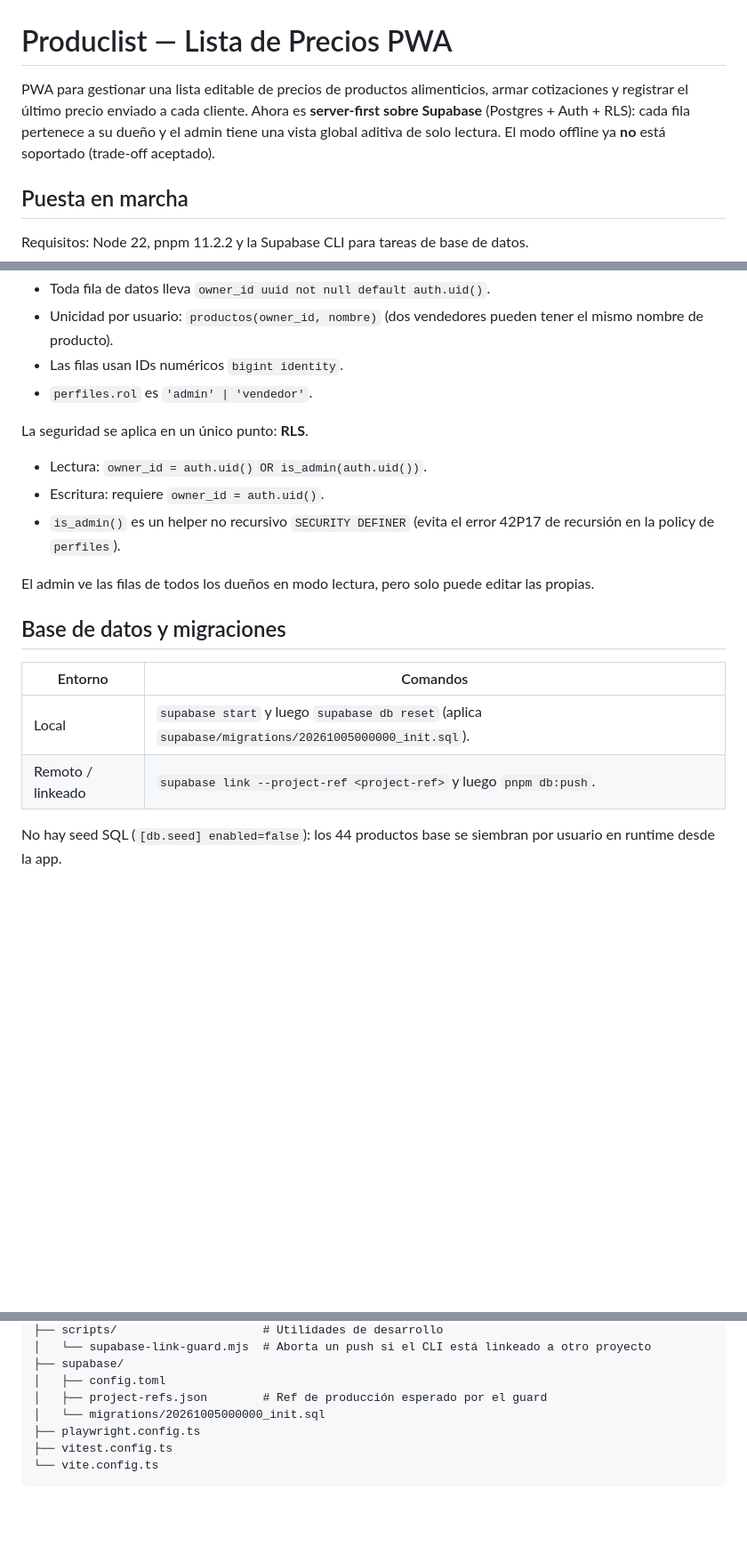
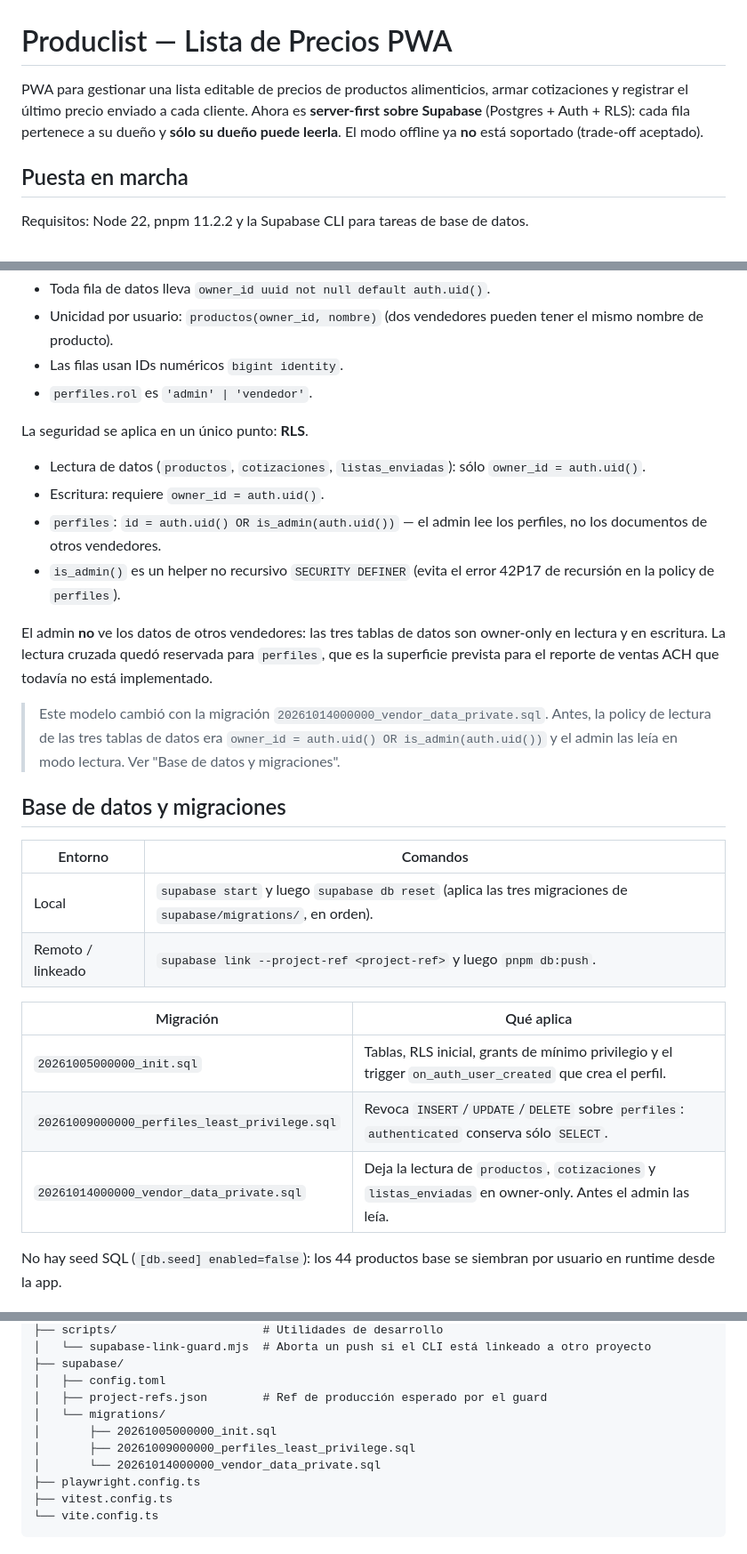
Before and after one commit to Piwen99/produclist-pwa, a Markdown page: README.md, 3 parts joined by grey strips. Shown at 89% size. GitHub-like rendering; blank space fills up the shorter version.

Commit message:
docs(readme): correct the authorization model after the vendor-privacy migration

```diff
--- a/README.md
+++ b/README.md
@@ -1,6 +1,6 @@
 # Produclist — Lista de Precios PWA
 
-PWA para gestionar una lista editable de precios de productos alimenticios, armar cotizaciones y registrar el último precio enviado a cada cliente. Ahora es **server-first sobre Supabase** (Postgres + Auth + RLS): cada fila pertenece a su dueño y el admin tiene una vista global aditiva de solo lectura. El modo offline ya **no** está soportado (trade-off aceptado).
+PWA para gestionar una lista editable de precios de productos alimenticios, armar cotizaciones y registrar el último precio enviado a cada cliente. Ahora es **server-first sobre Supabase** (Postgres + Auth + RLS): cada fila pertenece a su dueño y **sólo su dueño puede leerla**. El modo offline ya **no** está soportado (trade-off aceptado).
 
 ## Puesta en marcha
 
@@ -33,18 +33,27 @@ Tablas: `productos`, `cotizaciones`, `listas_enviadas`, `perfiles`.
 
 La seguridad se aplica en un único punto: **RLS**.
 
-- Lectura: `owner_id = auth.uid() OR is_admin(auth.uid())`.
+- Lectura de datos (`productos`, `cotizaciones`, `listas_enviadas`): sólo `owner_id = auth.uid()`.
 - Escritura: requiere `owner_id = auth.uid()`.
+- `perfiles`: `id = auth.uid() OR is_admin(auth.uid())` — el admin lee los perfiles, no los documentos de otros vendedores.
 - `is_admin()` es un helper no recursivo `SECURITY DEFINER` (evita el error 42P17 de recursión en la policy de `perfiles`).
 
-El admin ve las filas de todos los dueños en modo lectura, pero solo puede editar las propias.
+El admin **no** ve los datos de otros vendedores: las tres tablas de datos son owner-only en lectura y en escritura. La lectura cruzada quedó reservada para `perfiles`, que es la superficie prevista para el reporte de ventas ACH que todavía no está implementado.
+
+> Este modelo cambió con la migración `20261014000000_vendor_data_private.sql`. Antes, la policy de lectura de las tres tablas de datos era `owner_id = auth.uid() OR is_admin(auth.uid())` y el admin las leía en modo lectura. Ver "Base de datos y migraciones".
 
 ## Base de datos y migraciones
 
 | Entorno | Comandos |
 |---------|----------|
-| Local | `supabase start` y luego `supabase db reset` (aplica `supabase/migrations/20261005000000_init.sql`). |
+| Local | `supabase start` y luego `supabase db reset` (aplica las tres migraciones de `supabase/migrations/`, en orden). |
 | Remoto / linkeado | `supabase link --project-ref <project-ref>` y luego `pnpm db:push`. |
+
+| Migración | Qué aplica |
+|-----------|------------|
+| `20261005000000_init.sql` | Tablas, RLS inicial, grants de mínimo privilegio y el trigger `on_auth_user_created` que crea el perfil. |
+| `20261009000000_perfiles_least_privilege.sql` | Revoca `INSERT`/`UPDATE`/`DELETE` sobre `perfiles`: `authenticated` conserva sólo `SELECT`. |
+| `20261014000000_vendor_data_private.sql` | Deja la lectura de `productos`, `cotizaciones` y `listas_enviadas` en owner-only. Antes el admin las leía. |
 
 No hay seed SQL (`[db.seed] enabled=false`): los 44 productos base se siembran por usuario en runtime desde la app.
 
@@ -174,7 +183,10 @@ produclist/
 ├── supabase/
 │   ├── config.toml
 │   ├── project-refs.json        # Ref de producción esperado por el guard
-│   └── migrations/20261005000000_init.sql
+│   └── migrations/
+│       ├── 20261005000000_init.sql
+│       ├── 20261009000000_perfiles_least_privilege.sql
+│       └── 20261014000000_vendor_data_private.sql
 ├── playwright.config.ts
 ├── vitest.config.ts
 └── vite.config.ts
```
